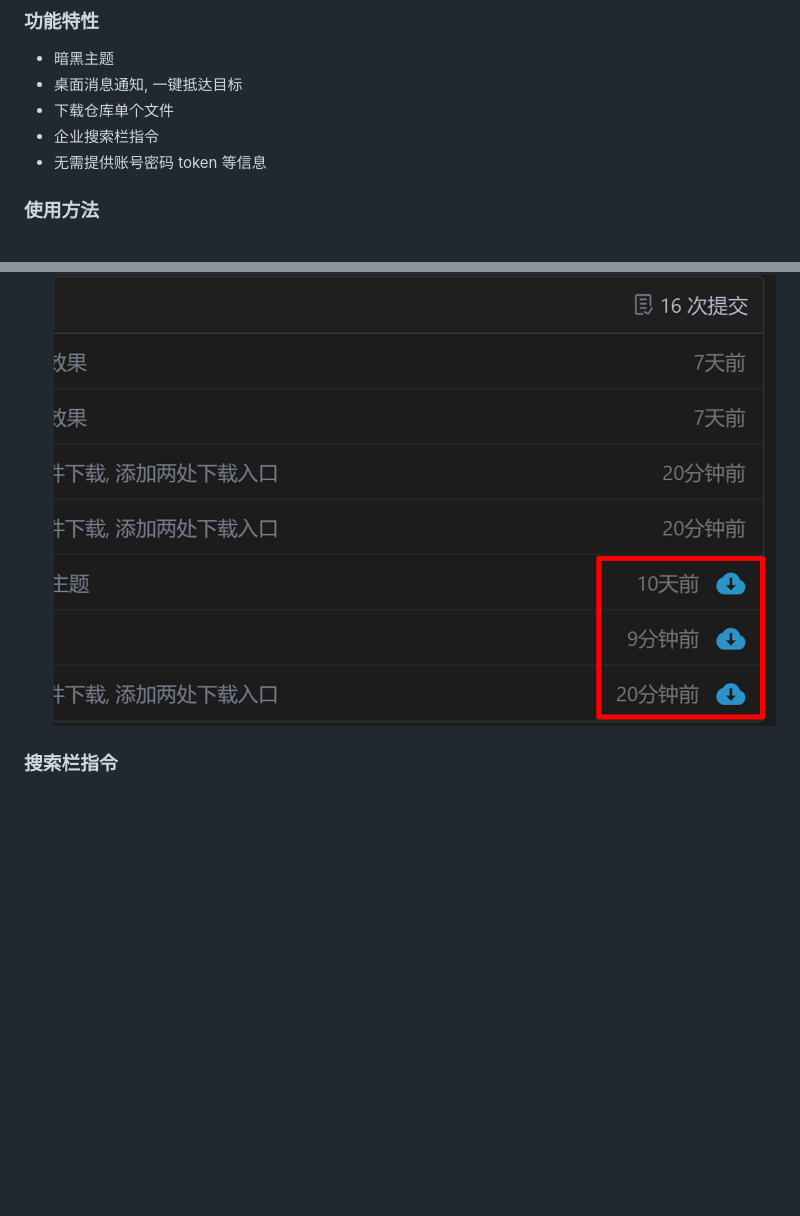
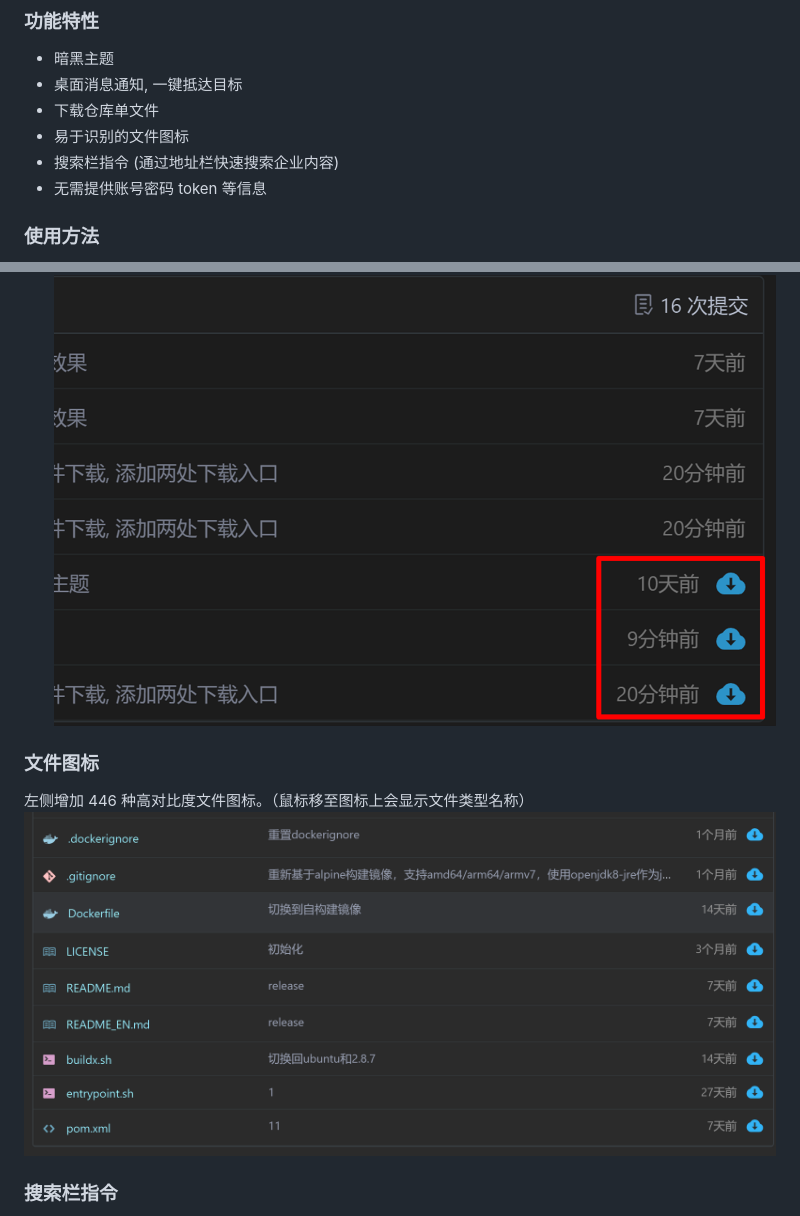
Before and after one commit to frei-x/gitee-helper, a Markdown page: Readme.md, 2 parts joined by grey strips. GitHub-like rendering; pictures changed too: example-img/file-icon-example.png (added); blank space fills up the shorter version.

Commit message:
doc: 补充文件图标文档说明

```diff
--- a/Readme.md
+++ b/Readme.md
@@ -3,8 +3,9 @@
 ### 功能特性
 - 暗黑主题
 - 桌面消息通知, 一键抵达目标
-- 下载仓库单个文件
-- 企业搜索栏指令
+- 下载仓库单文件
+- 易于识别的文件图标
+- 搜索栏指令 (通过地址栏快速搜索企业内容)
 - 无需提供账号密码 token 等信息
 ### 使用方法
 1. 下载发行版解压出文件夹 `https://gitee.com/stringify/gitee-helper/releases`
@@ -30,7 +31,9 @@
 - 仓库目录树右侧添加下载单文件按钮
 - 文件详情页面顶部添加下载按钮
 ![输入图片说明](example-img/example-downlaod.png)
-
+### 文件图标
+左侧增加 446 种高对比度文件图标。（鼠标移至图标上会显示文件类型名称）
+![输入图片说明](example-img/file-icon-example.png)
 
 ### 搜索栏指令
  触发方式：地址栏输入 `gitee` 按下 tab键 (或按空格)
```
